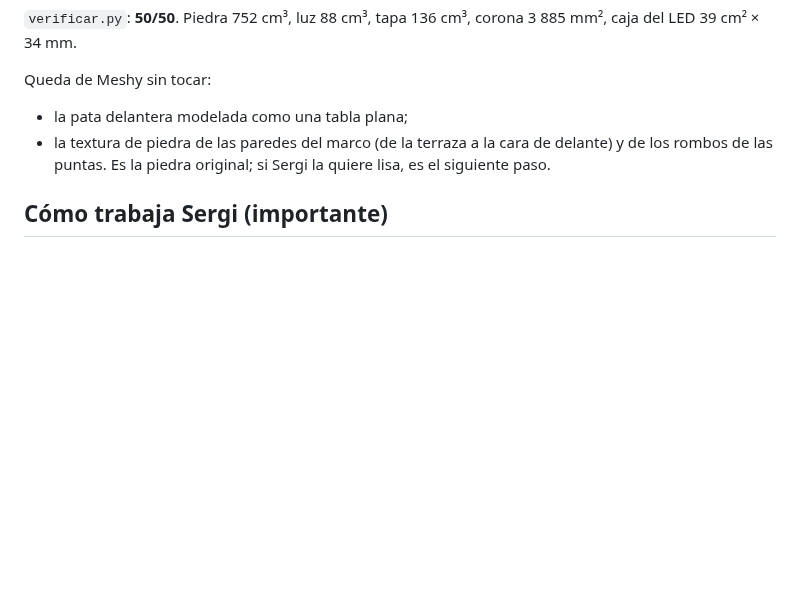
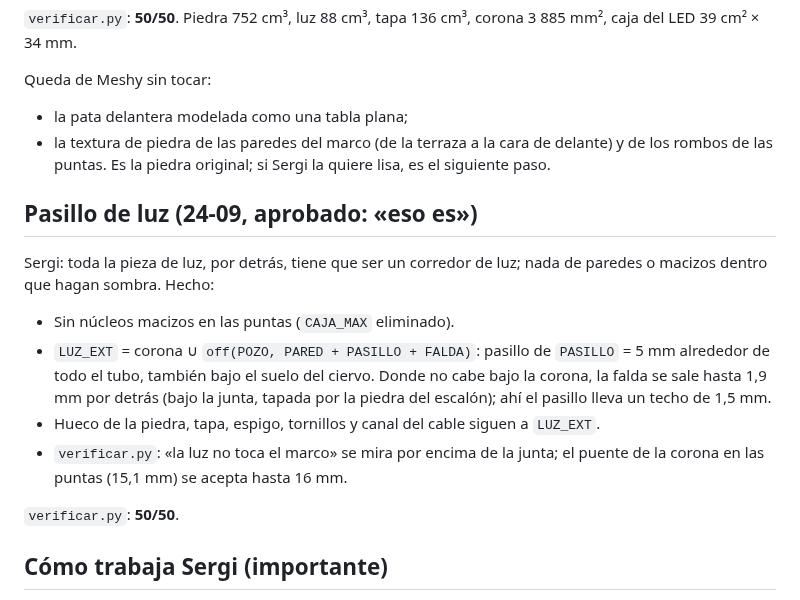
Before and after one commit to ecosdelunderground/lamparas, a Markdown page: HANDOFF.md, the part around the change. GitHub-like rendering; blank space fills up the shorter version.

```diff
--- a/HANDOFF.md
+++ b/HANDOFF.md
@@ -230,6 +230,21 @@ Queda de Meshy sin tocar:
   delante) y de los rombos de las puntas. Es la piedra original; si Sergi la
   quiere lisa, es el siguiente paso.
 
+## Pasillo de luz (24-09, aprobado: «eso es»)
+
+Sergi: toda la pieza de luz, por detrás, tiene que ser un corredor de luz; nada
+de paredes o macizos dentro que hagan sombra. Hecho:
+- Sin núcleos macizos en las puntas (`CAJA_MAX` eliminado).
+- `LUZ_EXT` = corona ∪ `off(POZO, PARED + PASILLO + FALDA)`: pasillo de
+  `PASILLO` = 5 mm alrededor de todo el tubo, también bajo el suelo del ciervo.
+  Donde no cabe bajo la corona, la falda se sale hasta 1,9 mm por detrás (bajo la
+  junta, tapada por la piedra del escalón); ahí el pasillo lleva un techo de 1,5 mm.
+- Hueco de la piedra, tapa, espigo, tornillos y canal del cable siguen a `LUZ_EXT`.
+- `verificar.py`: «la luz no toca el marco» se mira por encima de la junta; el
+  puente de la corona en las puntas (15,1 mm) se acepta hasta 16 mm.
+
+`verificar.py`: **50/50**.
+
 ## Cómo trabaja Sergi (importante)
 
 - La parte estética la lleva él y te la marca sobre fotos y renders. Tu papel es
```
Also changed, not shown: README.md (+13 -11 lines), encendida.png, falda_marco.png, falda_zoom.png, luz_pasillo.png (added), verificacion.png, 9 other files.
